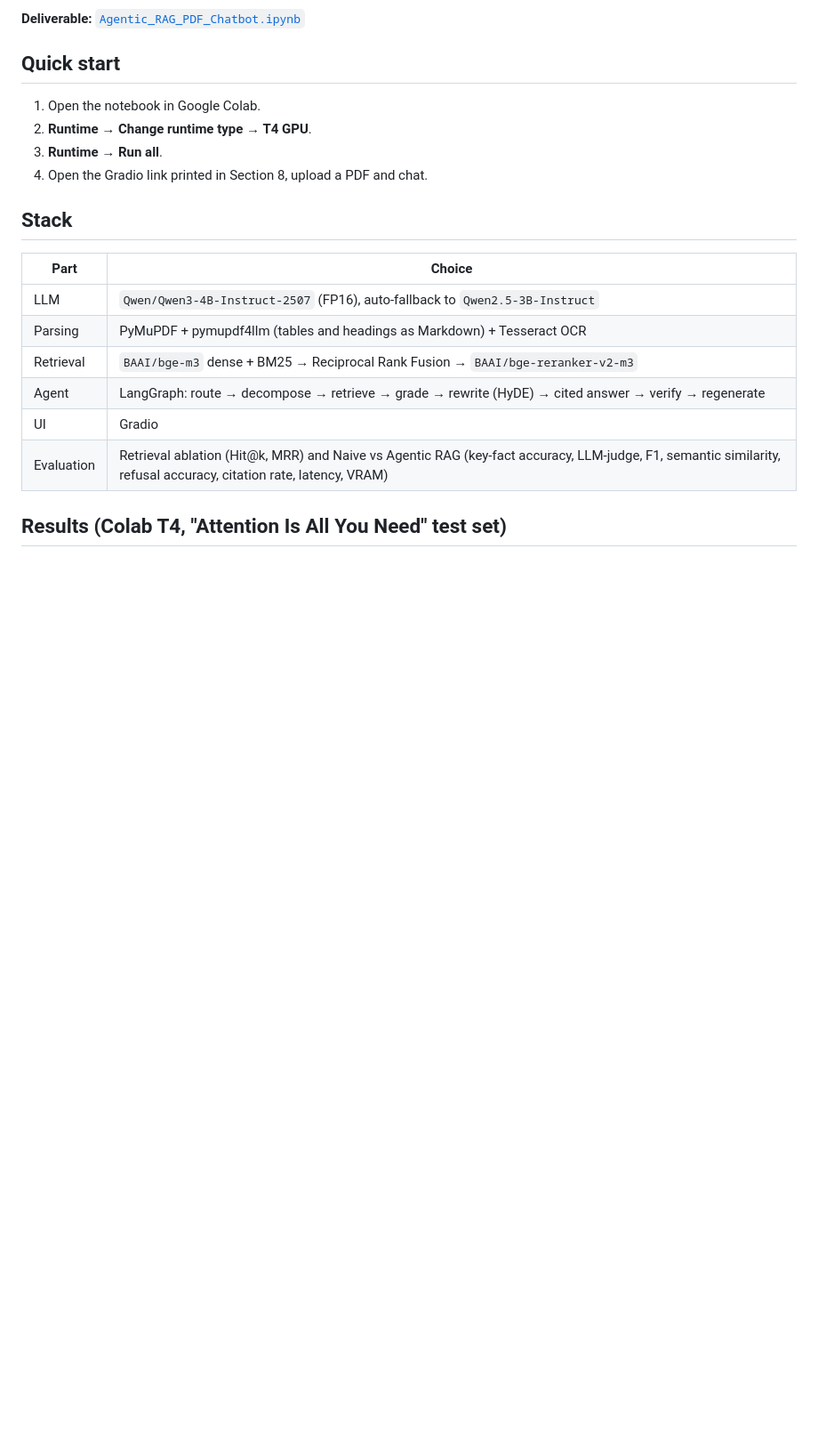
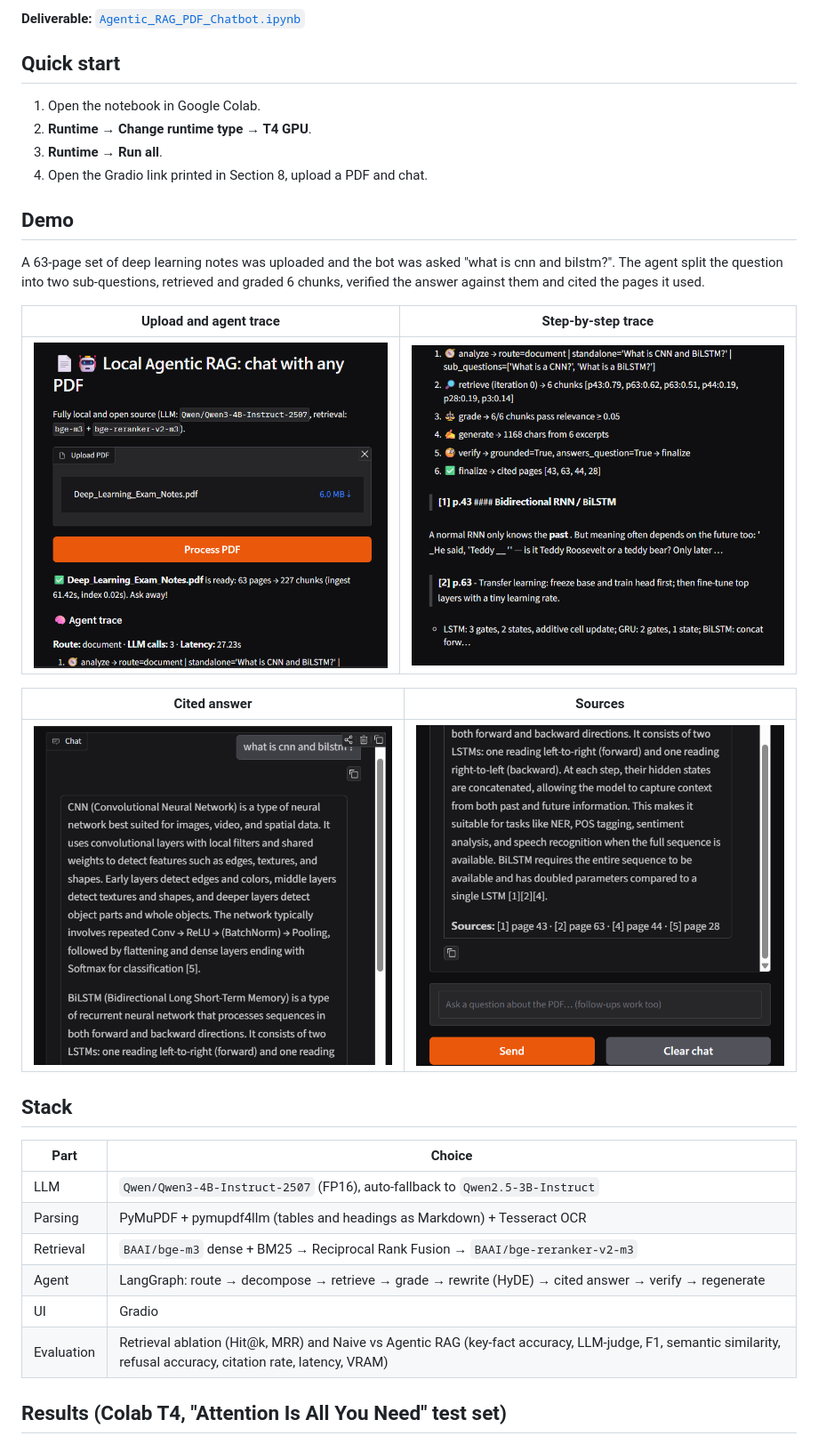
Before and after one commit to RAVI-RAJPUT-UMATH/agentic-rag-pdf-chatbot, a Markdown page: README.md, the part around the change. Shown at 89% size. Rendered like a GitHub page; pictures changed too: docs/demo_answer_1.png (added), docs/demo_answer_2.png (added), docs/demo_trace.png (added); blank space fills up the shorter version.

Commit message:
Add Gradio demo screenshots to README

```diff
--- a/README.md
+++ b/README.md
@@ -9,6 +9,17 @@ An open-source Agentic RAG chatbot that answers questions about any uploaded PDF
 2. **Runtime → Change runtime type → T4 GPU**.
 3. **Runtime → Run all**.
 4. Open the Gradio link printed in Section 8, upload a PDF and chat.
+
+## Demo
+A 63-page set of deep learning notes was uploaded and the bot was asked "what is cnn and bilstm?". The agent split the question into two sub-questions, retrieved and graded 6 chunks, verified the answer against them and cited the pages it used.
+
+| Upload and agent trace | Step-by-step trace |
+|---|---|
+| ![Upload](docs/demo_upload.png) | ![Trace](docs/demo_trace.png) |
+
+| Cited answer | Sources |
+|---|---|
+| ![Answer](docs/demo_answer_1.png) | ![Sources](docs/demo_answer_2.png) |
 
 ## Stack
 | Part | Choice |
```
